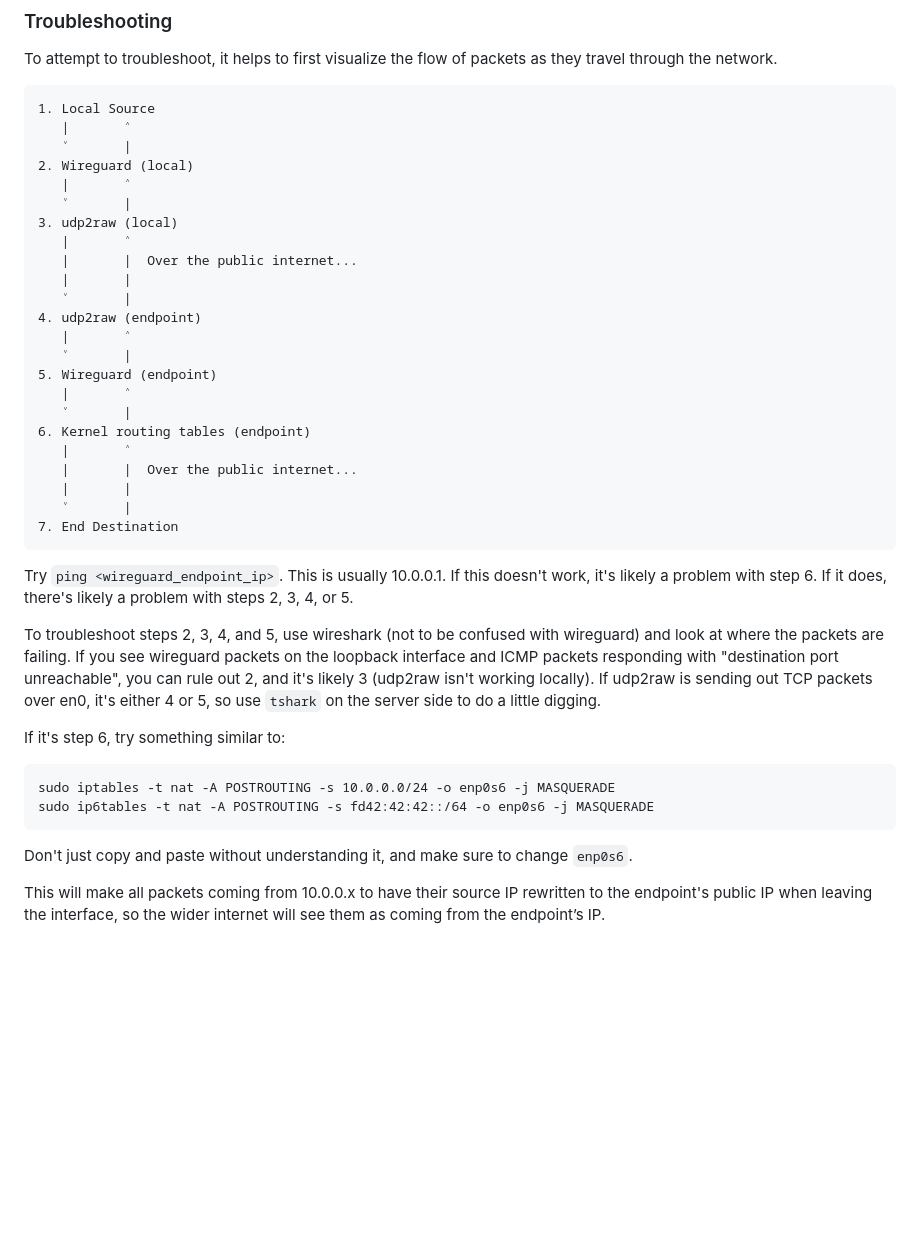
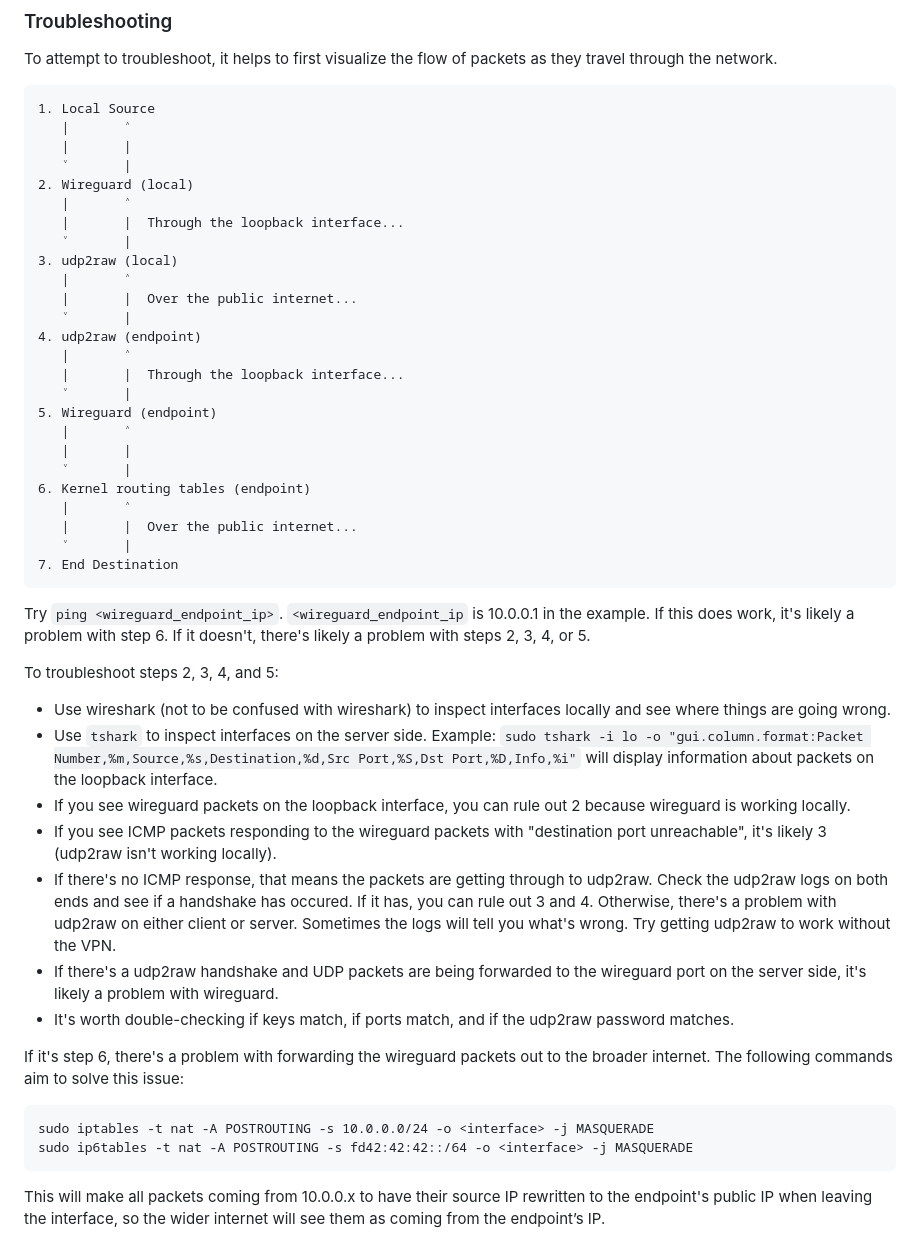
Before and after one commit to coolcoder067/TCP-VPN, a Markdown page: README.md, the part around the change. GitHub-like rendering; blank space fills up the shorter version.

Commit message:
Update documentation (troubleshooting section)

````diff
--- a/README.md
+++ b/README.md
@@ -103,37 +103,44 @@ To attempt to troubleshoot, it helps to first visualize the flow of packets as t
 ```
 1. Local Source
    |       ˄
+   |       |
    ˅       |
 2. Wireguard (local)
    |       ˄
+   |       |  Through the loopback interface...
    ˅       |
 3. udp2raw (local)
    |       ˄
    |       |  Over the public internet...
-   |       |
    ˅       |
 4. udp2raw (endpoint)
    |       ˄
+   |       |  Through the loopback interface...
    ˅       |
 5. Wireguard (endpoint)
    |       ˄
+   |       |
    ˅       |
 6. Kernel routing tables (endpoint)
    |       ˄
    |       |  Over the public internet...
-   |       |
    ˅       |
 7. End Destination
 ```
-Try `ping <wireguard_endpoint_ip>`. This is usually 10.0.0.1. If this doesn't work, it's likely a problem with step 6. If it does, there's likely a problem with steps 2, 3, 4, or 5.
+Try `ping <wireguard_endpoint_ip>`. `<wireguard_endpoint_ip` is 10.0.0.1 in the example. If this does work, it's likely a problem with step 6. If it doesn't, there's likely a problem with steps 2, 3, 4, or 5.
 
-To troubleshoot steps 2, 3, 4, and 5, use wireshark (not to be confused with wireguard) and look at where the packets are failing. If you see wireguard packets on the loopback interface and ICMP packets responding with "destination port unreachable", you can rule out 2, and it's likely 3 (udp2raw isn't working locally). If udp2raw is sending out TCP packets over en0, it's either 4 or 5, so use `tshark` on the server side to do a little digging.
+To troubleshoot steps 2, 3, 4, and 5:
+- Use wireshark (not to be confused with wireshark) to inspect interfaces locally and see where things are going wrong.
+- Use `tshark` to inspect interfaces on the server side. Example: `sudo tshark -i lo -o "gui.column.format:Packet Number,%m,Source,%s,Destination,%d,Src Port,%S,Dst Port,%D,Info,%i"` will display information about packets on the loopback interface.
+- If you see wireguard packets on the loopback interface, you can rule out 2 because wireguard is working locally.
+- If you see ICMP packets responding to the wireguard packets with "destination port unreachable", it's likely 3 (udp2raw isn't working locally).
+- If there's no ICMP response, that means the packets are getting through to udp2raw. Check the udp2raw logs on both ends and see if a handshake has occured. If it has, you can rule out 3 and 4. Otherwise, there's a problem with udp2raw on either client or server. Sometimes the logs will tell you what's wrong. Try getting udp2raw to work without the VPN.
+- If there's a udp2raw handshake and UDP packets are being forwarded to the wireguard port on the server side, it's likely a problem with wireguard.
+- It's worth double-checking if keys match, if ports match, and if the udp2raw password matches.
 
-If it's step 6, try something similar to:
+If it's step 6, there's a problem with forwarding the wireguard packets out to the broader internet. The following commands aim to solve this issue:
 ```
-sudo iptables -t nat -A POSTROUTING -s 10.0.0.0/24 -o enp0s6 -j MASQUERADE
-sudo ip6tables -t nat -A POSTROUTING -s fd42:42:42::/64 -o enp0s6 -j MASQUERADE
+sudo iptables -t nat -A POSTROUTING -s 10.0.0.0/24 -o <interface> -j MASQUERADE
+sudo ip6tables -t nat -A POSTROUTING -s fd42:42:42::/64 -o <interface> -j MASQUERADE
 ```
-Don't just copy and paste without understanding it, and make sure to change `enp0s6`.
-
 This will make all packets coming from 10.0.0.x to have their source IP rewritten to the endpoint's public IP when leaving the interface, so the wider internet will see them as coming from the endpoint’s IP.
````
